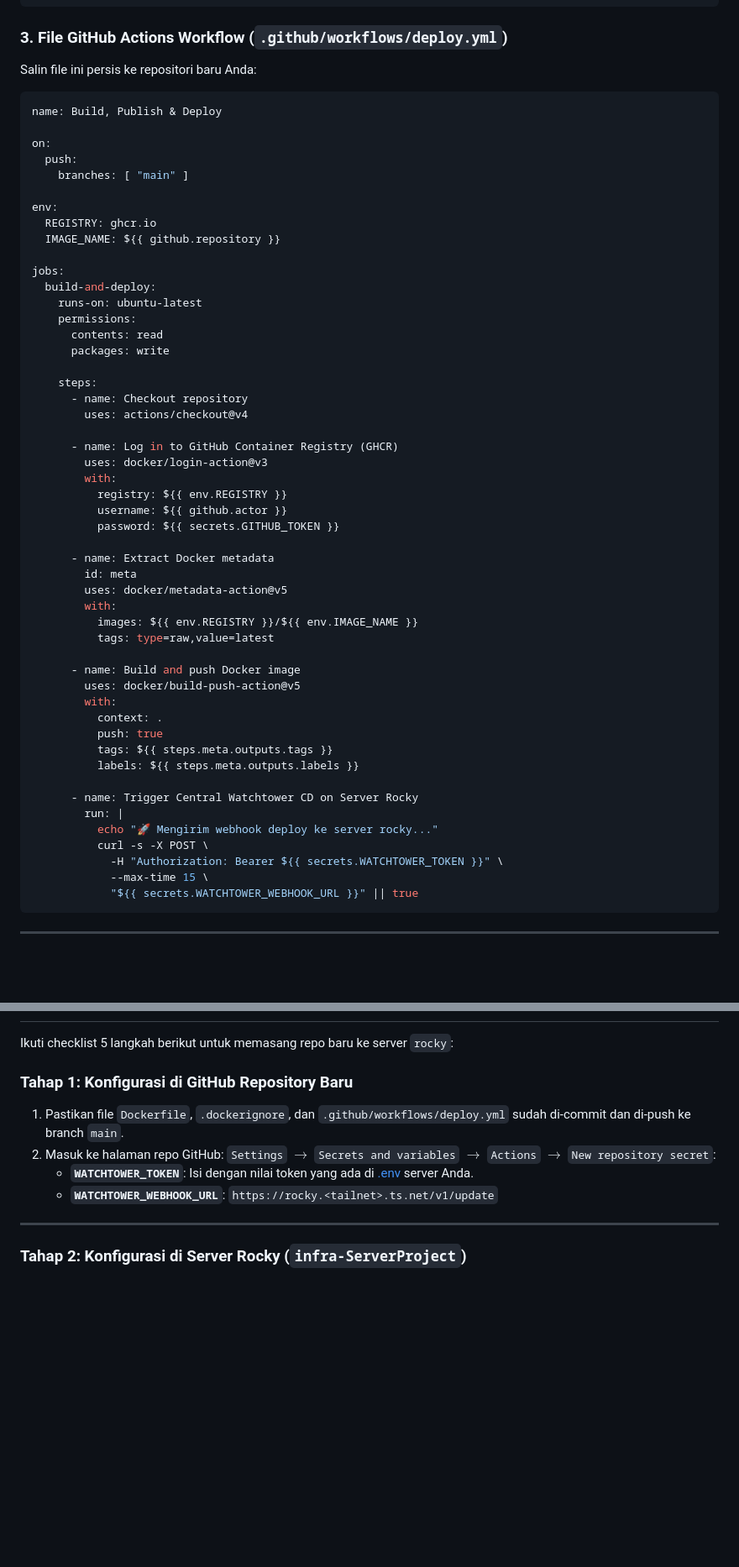
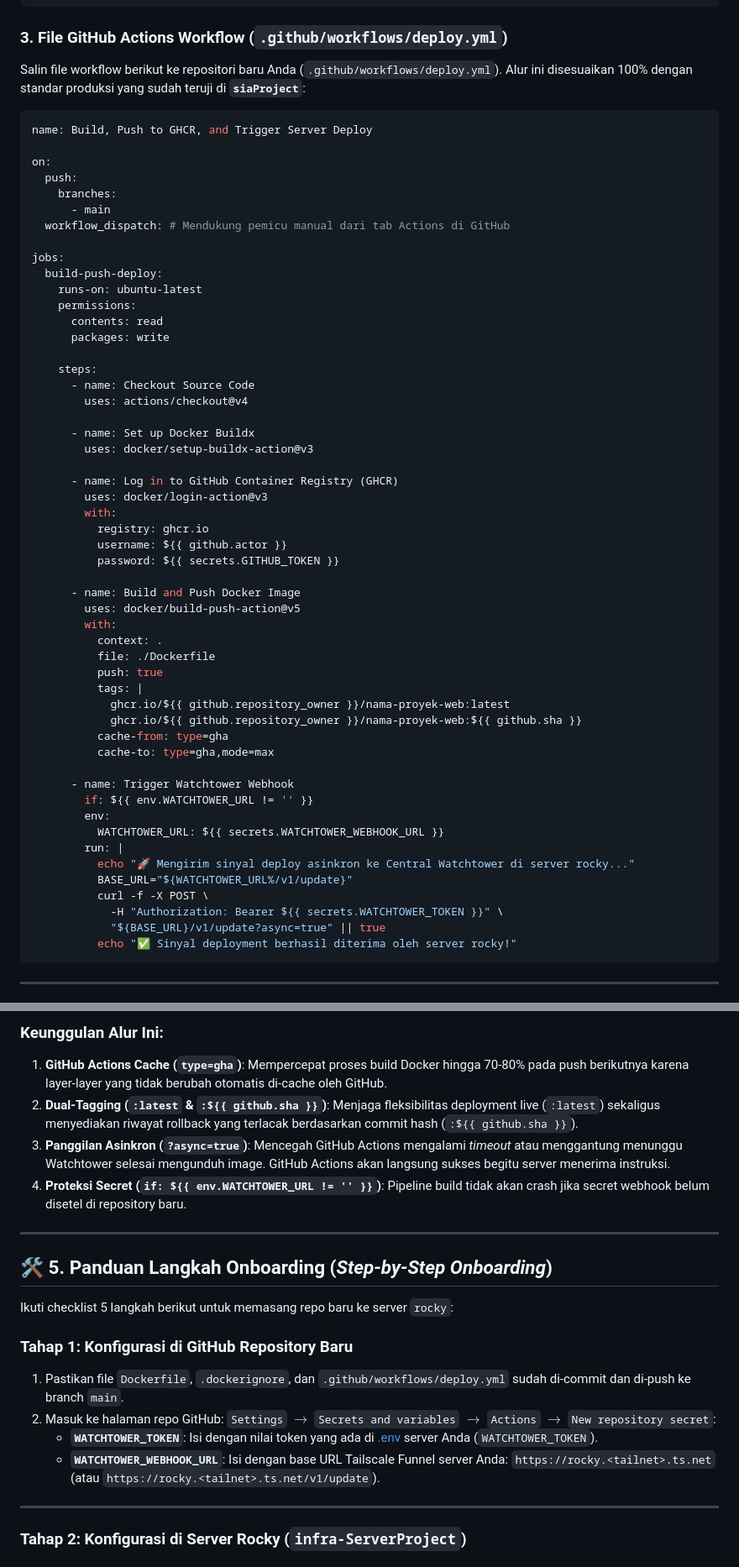
Before and after one commit to opeteer/infra-ServerProject, a Markdown page: README.md, 2 parts joined by grey strips. Shown at 84% size. GitHub-like rendering; blank space fills up the shorter version.

Commit message:
docs(readme): align CI/CD workflow specification with siaProject battle-tested pattern

````diff
--- a/README.md
+++ b/README.md
@@ -179,59 +179,61 @@ CMD ["/app/server"]
 ```
 
 ### 3. File GitHub Actions Workflow (`.github/workflows/deploy.yml`)
-Salin file ini persis ke repositori baru Anda:
+Salin file workflow berikut ke repositori baru Anda (`.github/workflows/deploy.yml`). Alur ini disesuaikan 100% dengan standar produksi yang sudah teruji di **`siaProject`**:
 
 ```yaml
-name: Build, Publish & Deploy
+name: Build, Push to GHCR, and Trigger Server Deploy
 
 on:
   push:
-    branches: [ "main" ]
-
-env:
-  REGISTRY: ghcr.io
-  IMAGE_NAME: ${{ github.repository }}
+    branches:
+      - main
+  workflow_dispatch: # Mendukung pemicu manual dari tab Actions di GitHub
 
 jobs:
-  build-and-deploy:
+  build-push-deploy:
     runs-on: ubuntu-latest
     permissions:
       contents: read
       packages: write
 
     steps:
-      - name: Checkout repository
+      - name: Checkout Source Code
         uses: actions/checkout@v4
+
+      - name: Set up Docker Buildx
+        uses: docker/setup-buildx-action@v3
 
       - name: Log in to GitHub Container Registry (GHCR)
         uses: docker/login-action@v3
         with:
-          registry: ${{ env.REGISTRY }}
+          registry: ghcr.io
           username: ${{ github.actor }}
           password: ${{ secrets.GITHUB_TOKEN }}
 
-      - name: Extract Docker metadata
-        id: meta
-        uses: docker/metadata-action@v5
-        with:
-          images: ${{ env.REGISTRY }}/${{ env.IMAGE_NAME }}
-          tags: type=raw,value=latest
-
-      - name: Build and push Docker image
+      - name: Build and Push Docker Image
         uses: docker/build-push-action@v5
         with:
           context: .
+          file: ./Dockerfile
           push: true
-          tags: ${{ steps.meta.outputs.tags }}
-          labels: ${{ steps.meta.outputs.labels }}
+          tags: |
+            ghcr.io/${{ github.repository_owner }}/nama-proyek-web:latest
+            ghcr.io/${{ github.repository_owner }}/nama-proyek-web:${{ github.sha }}
+          cache-from: type=gha
+          cache-to: type=gha,mode=max
 
-      - name: Trigger Central Watchtower CD on Server Rocky
+      - name: Trigger Watchtower Webhook
+        if: ${{ env.WATCHTOWER_URL != '' }}
+        env:
+          WATCHTOWER_URL: ${{ secrets.WATCHTOWER_WEBHOOK_URL }}
         run: |
-          echo "🚀 Mengirim webhook deploy ke server rocky..."
-          curl -s -X POST \
+          echo "🚀 Mengirim sinyal deploy asinkron ke Central Watchtower di server rocky..."
+          BASE_URL="${WATCHTOWER_URL%/v1/update}"
+          curl -f -X POST \
             -H "Authorization: Bearer ${{ secrets.WATCHTOWER_TOKEN }}" \
-            --max-time 15 \
-            "${{ secrets.WATCHTOWER_WEBHOOK_URL }}" || true
+            "${BASE_URL}/v1/update?async=true" || true
+          echo "✅ Sinyal deployment berhasil diterima oleh server rocky!"
 ```
 
 ---
@@ -240,11 +274,20 @@ jobs:
+### Keunggulan Alur Ini:
+1. **GitHub Actions Cache (`type=gha`)**: Mempercepat proses build Docker hingga 70-80% pada push berikutnya karena layer-layer yang tidak berubah otomatis di-cache oleh GitHub.
+2. **Dual-Tagging (`:latest` & `:${{ github.sha }}`)**: Menjaga fleksibilitas deployment live (`:latest`) sekaligus menyediakan riwayat rollback yang terlacak berdasarkan commit hash (`:${{ github.sha }}`).
+3. **Panggilan Asinkron (`?async=true`)**: Mencegah GitHub Actions mengalami *timeout* atau menggantung menunggu Watchtower selesai mengunduh image. GitHub Actions akan langsung sukses begitu server menerima instruksi.
+4. **Proteksi Secret (`if: ${{ env.WATCHTOWER_URL != '' }}`)**: Pipeline build tidak akan crash jika secret webhook belum disetel di repository baru.
+
+---
+
+## 🛠️ 5. Panduan Langkah Onboarding (*Step-by-Step Onboarding*)
 
 Ikuti checklist 5 langkah berikut untuk memasang repo baru ke server `rocky`:
 
 ### Tahap 1: Konfigurasi di GitHub Repository Baru
 1. Pastikan file `Dockerfile`, `.dockerignore`, dan `.github/workflows/deploy.yml` sudah di-commit dan di-push ke branch `main`.
 2. Masuk ke halaman repo GitHub: `Settings` $\rightarrow$ `Secrets and variables` $\rightarrow$ `Actions` $\rightarrow$ `New repository secret`:
-   * **`WATCHTOWER_TOKEN`**: Isi dengan nilai token yang ada di [.env](file:///home/opeteer/infra-ServerProject/.env) server Anda.
-   * **`WATCHTOWER_WEBHOOK_URL`**: `https://rocky.<tailnet>.ts.net/v1/update`
+   * **`WATCHTOWER_TOKEN`**: Isi dengan nilai token yang ada di [.env](file:///home/opeteer/infra-ServerProject/.env) server Anda (`WATCHTOWER_TOKEN`).
+   * **`WATCHTOWER_WEBHOOK_URL`**: Isi dengan base URL Tailscale Funnel server Anda: `https://rocky.<tailnet>.ts.net` (atau `https://rocky.<tailnet>.ts.net/v1/update`).
 
 ---
 
````
Also changed, not shown: other parts of README.md (+34 -2 lines).
